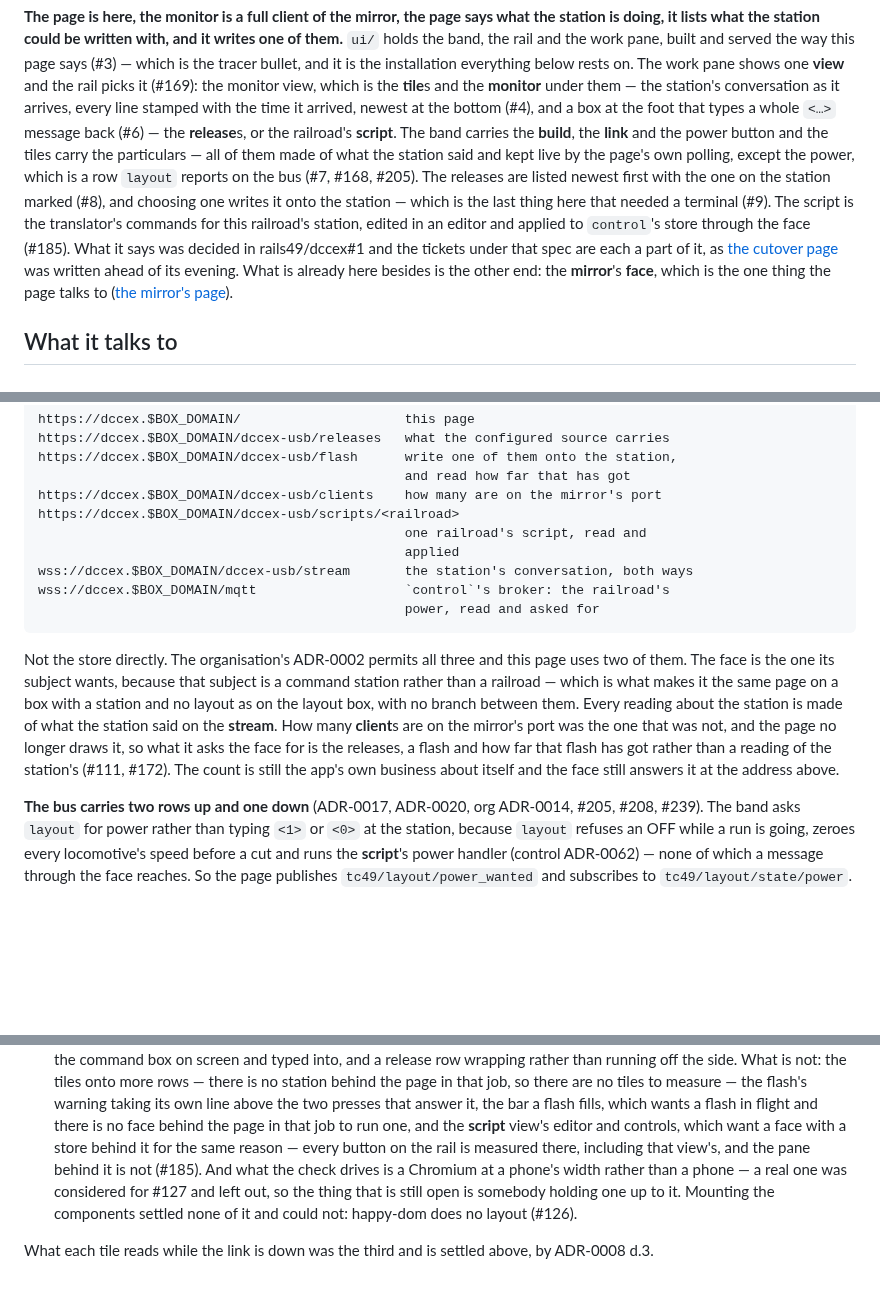
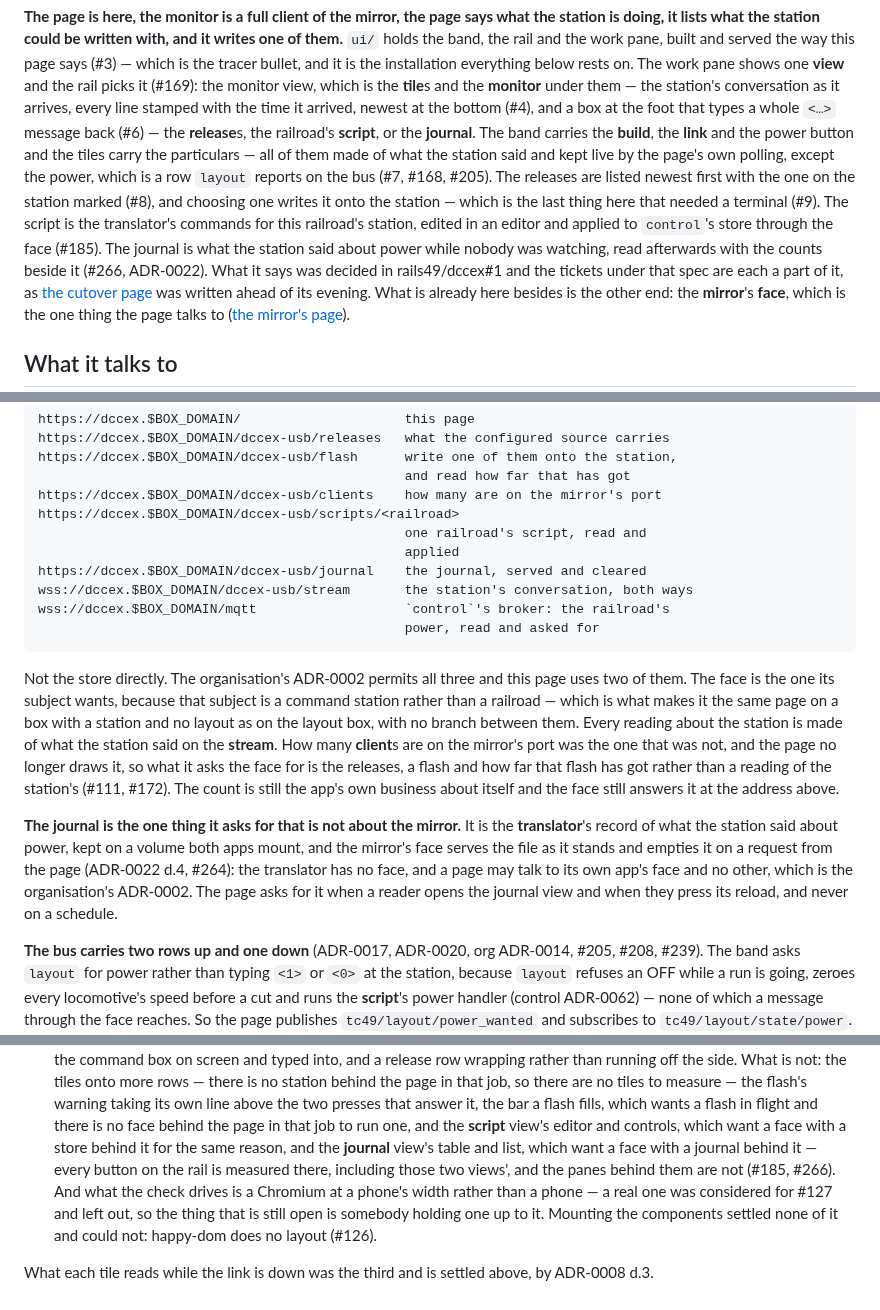
Before and after one commit to rails49/dccex, a Markdown page: docs/ui/README.md, 3 parts joined by grey strips. Rendered like a GitHub page; blank space fills up the shorter version.

```diff
--- a/docs/ui/README.md
+++ b/docs/ui/README.md
@@ -12,8 +12,8 @@ the installation everything below rests on. The work pane shows one **view** and
 the rail picks it (#169): the monitor view, which is the **tile**s and the
 **monitor** under them — the station's conversation as it arrives, every line
 stamped with the time it arrived, newest at the bottom (#4), and a box at the
-foot that types a whole `<…>` message back (#6) — the **release**s, or the
-railroad's **script**. The band
+foot that types a whole `<…>` message back (#6) — the **release**s, the
+railroad's **script**, or the **journal**. The band
 carries the **build**, the **link** and the power button and the tiles carry the
 particulars — all of them made of what the station said and kept live by the
 page's own polling, except the power, which is a row `layout` reports on the
@@ -21,7 +21,9 @@ bus (#7, #168, #205). The releases are listed newest first with the one
 on the station marked (#8), and choosing one writes it onto the station — which
 is the last thing here that needed a terminal (#9). The script is the
 translator's commands for this railroad's station, edited in an editor and
-applied to `control`'s store through the face (#185). What it says was decided
+applied to `control`'s store through the face (#185). The journal is what the
+station said about power while nobody was watching, read afterwards with the
+counts beside it (#266, ADR-0022). What it says was decided
 in rails49/dccex#1 and the tickets under that spec are each a part of it, as
 [the cutover page](../cutover.md) was written ahead of its evening. What is
 already here besides is the other end: the **mirror**'s **face**, which is the
@@ -44,6 +46,7 @@ https://dccex.$BOX_DOMAIN/dccex-usb/clients    how many are on the mirror's port
 https://dccex.$BOX_DOMAIN/dccex-usb/scripts/<railroad>
                                                one railroad's script, read and
                                                applied
+https://dccex.$BOX_DOMAIN/dccex-usb/journal    the journal, served and cleared
 wss://dccex.$BOX_DOMAIN/dccex-usb/stream       the station's conversation, both ways
 wss://dccex.$BOX_DOMAIN/mqtt                   `control`'s broker: the railroad's
                                                power, read and asked for
@@ -60,6 +63,14 @@ page no longer draws it, so what it asks the face for is the releases, a flash
 and how far that flash has got rather than a reading of the station's (#111,
 #172). The count is still the app's own business about itself and the face still
 answers it at the address above.
+
+**The journal is the one thing it asks for that is not about the mirror.** It
+is the **translator**'s record of what the station said about power, kept on a
+volume both apps mount, and the mirror's face serves the file as it stands and
+empties it on a request from the page (ADR-0022 d.4, #264): the translator has
+no face, and a page may talk to its own app's face and no other, which is the
+organisation's ADR-0002. The page asks for it when a reader opens the journal
+view and when they press its reload, and never on a schedule.
 
 **The bus carries two rows up and one down** (ADR-0017, ADR-0020, org
 ADR-0014, #205, #208, #239). The band asks `layout` for power
@@ -1084,8 +1166,9 @@ Two things the prototype left open and the tickets settle while building:
   presses that answer it, the bar a flash fills, which wants a flash in
   flight and there is no face behind the page in that job to run one, and the
   **script** view's editor and controls, which want a face with a store behind
-  it for the same reason — every button on the rail is measured there, including
-  that view's, and the pane behind it is not (#185). And what
+  it for the same reason, and the **journal** view's table and list, which want
+  a face with a journal behind it — every button on the rail is measured there,
+  including those two views', and the panes behind them are not (#185, #266). And what
   the check drives is a Chromium at a phone's width
   rather than a phone — a real one was considered for #127 and left out, so the
   thing that is still open is somebody holding one up to it. Mounting the
```
Also changed, not shown: other parts of docs/ui/README.md (+78 -7 lines), CONTEXT.md (+7 -4 lines).
